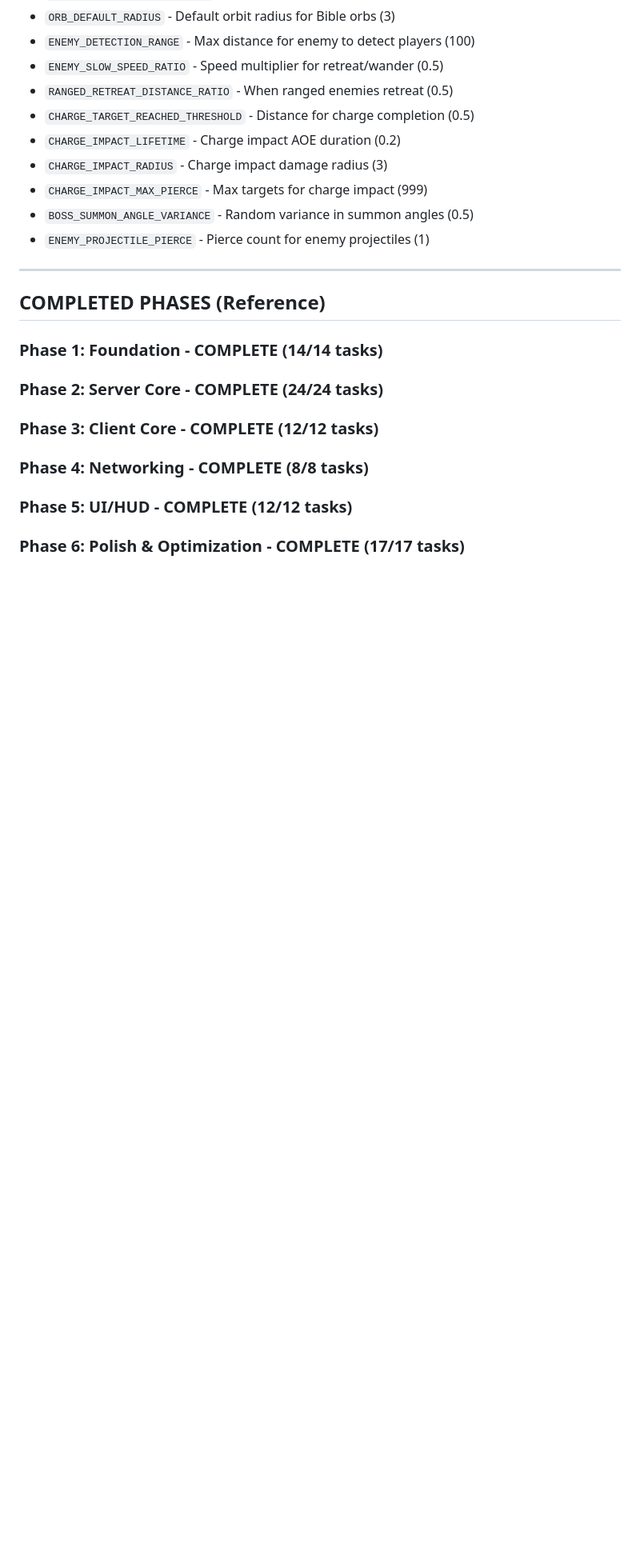
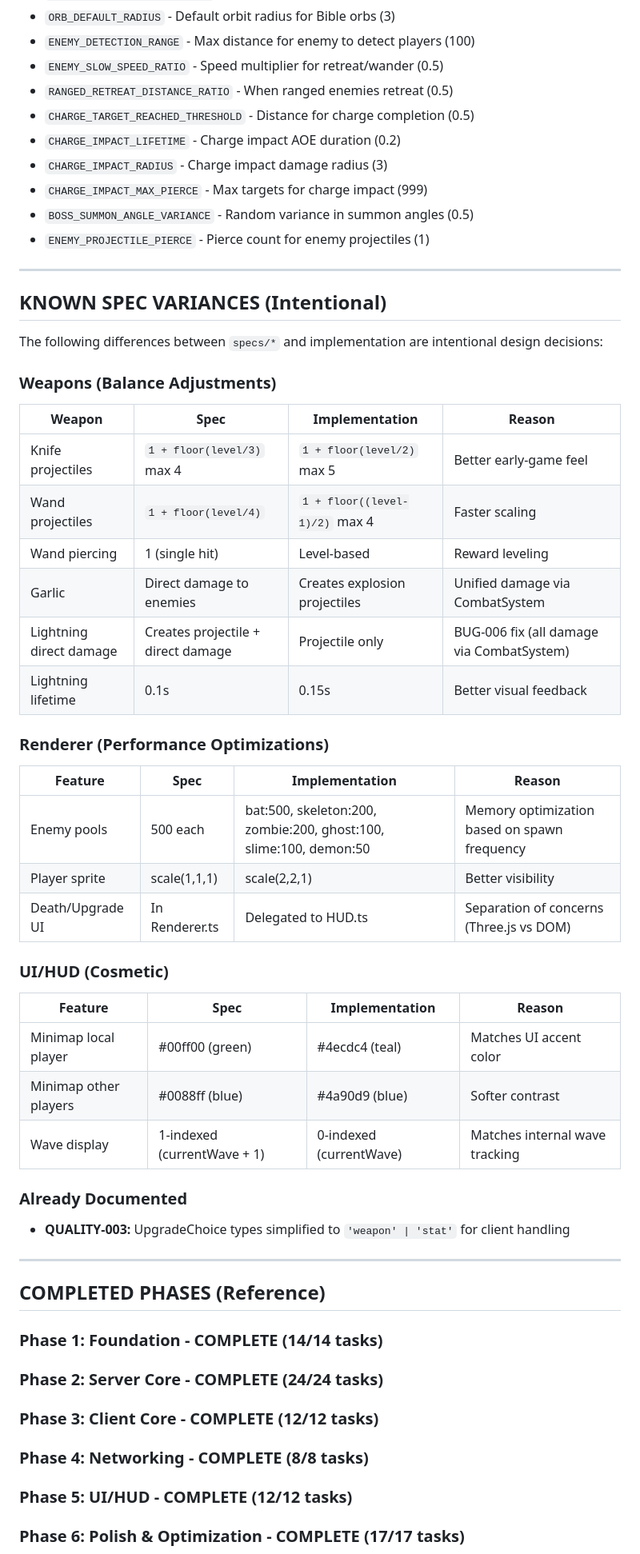
Before and after one commit to liewjiajun/swarm-io, a Markdown page: IMPLEMENTATION_PLAN.md, the part around one of its changes. Shown at 80% size. GitHub-like rendering; blank space fills up the shorter version.

Commit message:
[Docs] Add spec compliance audit and Known Spec Variances section
- Comprehensive verification of all 9 spec files completed
- Spawning system: perfect match with spec
- Weapons: documented balance adjustments (knife/wand projectiles, piercing, etc.)
- UI/HUD: all 9 components verified (minor cosmetic differences noted)
- Added "Known Spec Variances" section documenting intentional differences
- Updated changelog with version 2.33

Co-Authored-By: Claude Opus 4.5 <noreply@anthropic.com>

```diff
--- a/IMPLEMENTATION_PLAN.md
+++ b/IMPLEMENTATION_PLAN.md
@@ -84,6 +84,42 @@
 - `CHARGE_IMPACT_MAX_PIERCE` - Max targets for charge impact (999)
 - `BOSS_SUMMON_ANGLE_VARIANCE` - Random variance in summon angles (0.5)
 - `ENEMY_PROJECTILE_PIERCE` - Pierce count for enemy projectiles (1)
+
+---
+
+## KNOWN SPEC VARIANCES (Intentional)
+
+The following differences between `specs/*` and implementation are intentional design decisions:
+
+### Weapons (Balance Adjustments)
+
+| Weapon | Spec | Implementation | Reason |
+|--------|------|----------------|--------|
+| Knife projectiles | `1 + floor(level/3)` max 4 | `1 + floor(level/2)` max 5 | Better early-game feel |
+| Wand projectiles | `1 + floor(level/4)` | `1 + floor((level-1)/2)` max 4 | Faster scaling |
+| Wand piercing | 1 (single hit) | Level-based | Reward leveling |
+| Garlic | Direct damage to enemies | Creates explosion projectiles | Unified damage via CombatSystem |
+| Lightning direct damage | Creates projectile + direct damage | Projectile only | BUG-006 fix (all damage via CombatSystem) |
+| Lightning lifetime | 0.1s | 0.15s | Better visual feedback |
+
+### Renderer (Performance Optimizations)
+
+| Feature | Spec | Implementation | Reason |
+|---------|------|----------------|--------|
+| Enemy pools | 500 each | bat:500, skeleton:200, zombie:200, ghost:100, slime:100, demon:50 | Memory optimization based on spawn frequency |
+| Player sprite | scale(1,1,1) | scale(2,2,1) | Better visibility |
+| Death/Upgrade UI | In Renderer.ts | Delegated to HUD.ts | Separation of concerns (Three.js vs DOM) |
+
+### UI/HUD (Cosmetic)
+
+| Feature | Spec | Implementation | Reason |
+|---------|------|----------------|--------|
+| Minimap local player | #00ff00 (green) | #4ecdc4 (teal) | Matches UI accent color |
+| Minimap other players | #0088ff (blue) | #4a90d9 (blue) | Softer contrast |
+| Wave display | 1-indexed (currentWave + 1) | 0-indexed (currentWave) | Matches internal wave tracking |
+
+### Already Documented
+- **QUALITY-003:** UpgradeChoice types simplified to `'weapon' | 'stat'` for client handling
 
 ---
 
```
Also changed, not shown: other parts of IMPLEMENTATION_PLAN.md (+1 -0 lines).
